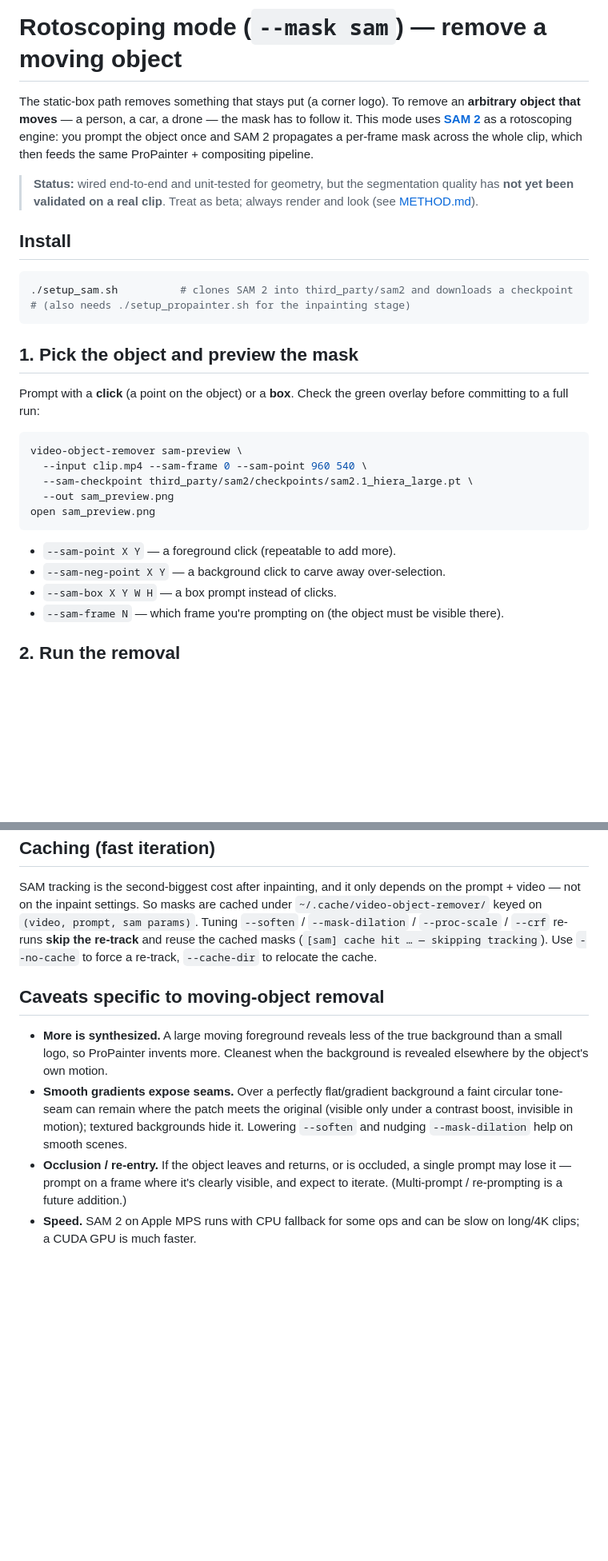
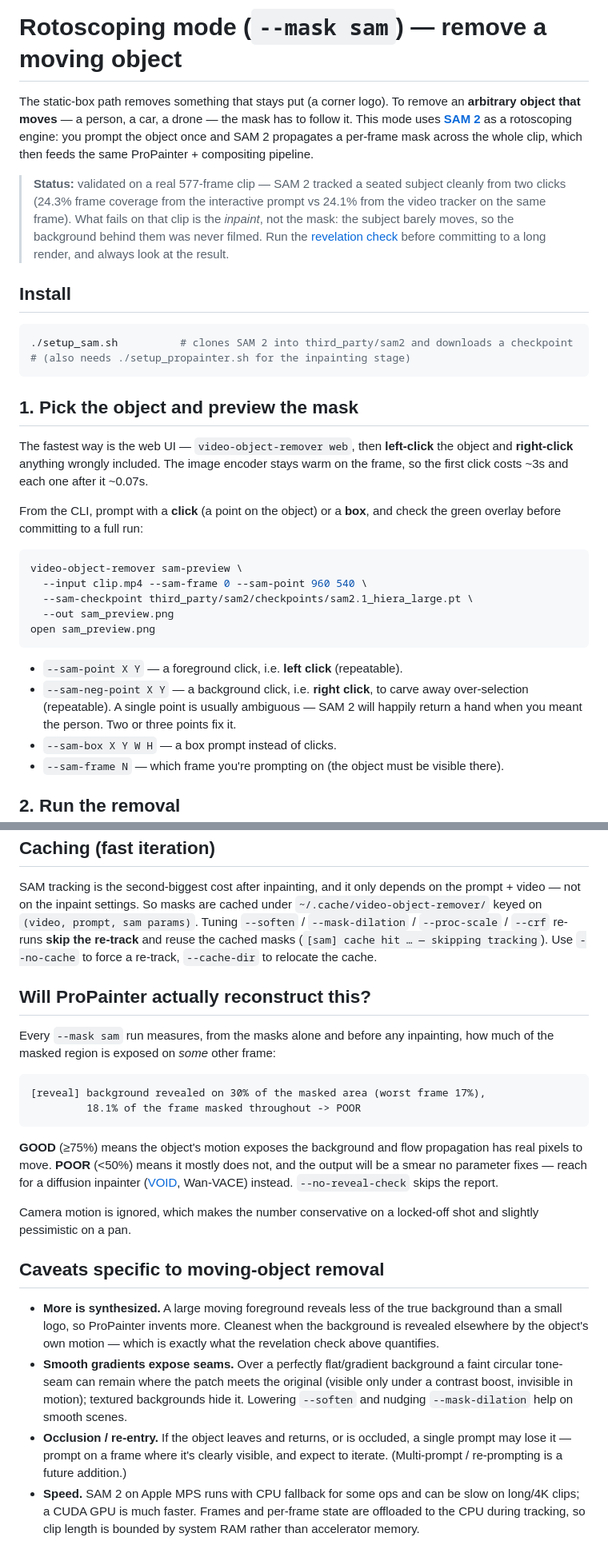
Before and after one commit to QuantumWars/video-object-remover, a Markdown page: docs/SAM.md, 2 parts joined by grey strips. Shown at 80% size. Drawn GitHub-style; blank space fills up the shorter version.

````diff
--- a/docs/SAM.md
+++ b/docs/SAM.md
@@ -6,9 +6,12 @@ follow it. This mode uses **[SAM 2]** as a rotoscoping engine: you prompt the
 object once and SAM 2 propagates a per-frame mask across the whole clip, which
 then feeds the same ProPainter + compositing pipeline.
 
-> **Status:** wired end-to-end and unit-tested for geometry, but the segmentation
-> quality has **not yet been validated on a real clip**. Treat as beta; always
-> render and look (see [METHOD.md](METHOD.md#verification-discipline)).
+> **Status:** validated on a real 577-frame clip — SAM 2 tracked a seated subject
+> cleanly from two clicks (24.3% frame coverage from the interactive prompt vs
+> 24.1% from the video tracker on the same frame). What fails on that clip is the
+> *inpaint*, not the mask: the subject barely moves, so the background behind them
+> was never filmed. Run the [revelation check](#will-propainter-actually-reconstruct-this)
+> before committing to a long render, and always look at the result.
 
 ## Install
 
@@ -19,8 +22,12 @@ then feeds the same ProPainter + compositing pipeline.
 
 ## 1. Pick the object and preview the mask
 
-Prompt with a **click** (a point on the object) or a **box**. Check the green
-overlay before committing to a full run:
+The fastest way is the web UI — `video-object-remover web`, then **left-click**
+the object and **right-click** anything wrongly included. The image encoder stays
+warm on the frame, so the first click costs ~3s and each one after it ~0.07s.
+
+From the CLI, prompt with a **click** (a point on the object) or a **box**, and
+check the green overlay before committing to a full run:
 
 ```bash
 video-object-remover sam-preview \
@@ -30,8 +37,10 @@ video-object-remover sam-preview \
 open sam_preview.png
 ```
 
-- `--sam-point X Y` — a foreground click (repeatable to add more).
-- `--sam-neg-point X Y` — a background click to carve away over-selection.
+- `--sam-point X Y` — a foreground click, i.e. **left click** (repeatable).
+- `--sam-neg-point X Y` — a background click, i.e. **right click**, to carve away
+  over-selection (repeatable). A single point is usually ambiguous — SAM 2 will
+  happily return a hand when you meant the person. Two or three points fix it.
 - `--sam-box X Y W H` — a box prompt instead of clicks.
 - `--sam-frame N` — which frame you're prompting on (the object must be visible there).
 
@@ -66,11 +75,31 @@ the prompt + video — not on the inpaint settings. So masks are cached under
 re-track** and reuse the cached masks (`[sam] cache hit … — skipping tracking`).
 Use `--no-cache` to force a re-track, `--cache-dir` to relocate the cache.
 
+## Will ProPainter actually reconstruct this?
+
+Every `--mask sam` run measures, from the masks alone and before any inpainting,
+how much of the masked region is exposed on *some* other frame:
+
+```
+[reveal] background revealed on 30% of the masked area (worst frame 17%),
+         18.1% of the frame masked throughout -> POOR
+```
+
+**GOOD** (≥75%) means the object's motion exposes the background and flow
+propagation has real pixels to move. **POOR** (<50%) means it mostly does not,
+and the output will be a smear no parameter fixes — reach for a diffusion
+inpainter ([VOID](https://github.com/Netflix/void-model), Wan-VACE) instead.
+`--no-reveal-check` skips the report.
+
+Camera motion is ignored, which makes the number conservative on a locked-off
+shot and slightly pessimistic on a pan.
+
 ## Caveats specific to moving-object removal
 
 - **More is synthesized.** A large moving foreground reveals less of the true
   background than a small logo, so ProPainter invents more. Cleanest when the
-  background is revealed elsewhere by the object's own motion.
+  background is revealed elsewhere by the object's own motion — which is exactly
+  what the revelation check above quantifies.
 - **Smooth gradients expose seams.** Over a perfectly flat/gradient background a
   faint circular tone-seam can remain where the patch meets the original (visible
   only under a contrast boost, invisible in motion); textured backgrounds hide it.
@@ -79,6 +108,8 @@ Use `--no-cache` to force a re-track, `--cache-dir` to relocate the cache.
   single prompt may lose it — prompt on a frame where it's clearly visible, and
   expect to iterate. (Multi-prompt / re-prompting is a future addition.)
 - **Speed.** SAM 2 on Apple MPS runs with CPU fallback for some ops and can be
-  slow on long/4K clips; a CUDA GPU is much faster.
+  slow on long/4K clips; a CUDA GPU is much faster. Frames and per-frame state are
+  offloaded to the CPU during tracking, so clip length is bounded by system RAM
+  rather than accelerator memory.
 
 [SAM 2]: https://github.com/facebookresearch/sam2
````
Also changed, not shown: README.md (+121 -74 lines), docs/APP.md (added, +86 -0 lines).
